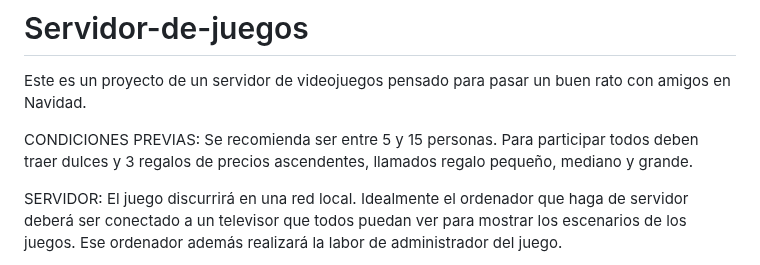
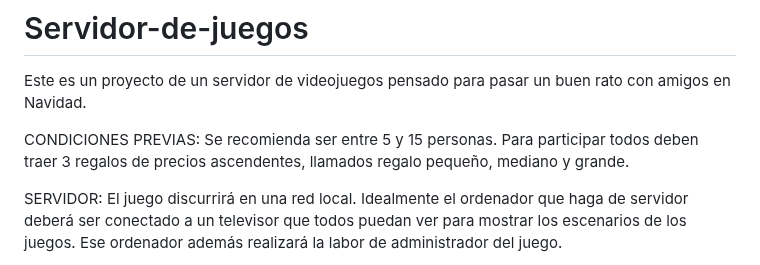
Before and after one commit to SrGuille/Servidor-de-juegos, a Markdown page: README.md, the part around the change. Drawn GitHub-style.

```diff
--- a/README.md
+++ b/README.md
@@ -1,7 +1,7 @@
 # Servidor-de-juegos
 Este es un proyecto de un servidor de videojuegos pensado para pasar un buen rato con amigos en Navidad.
 
-CONDICIONES PREVIAS: Se recomienda ser entre 5 y 15 personas. Para participar todos deben traer dulces y 3 regalos de precios ascendentes, llamados regalo pequeño, mediano y grande.
+CONDICIONES PREVIAS: Se recomienda ser entre 5 y 15 personas. Para participar todos deben traer 3 regalos de precios ascendentes, llamados regalo pequeño, mediano y grande.
 
 SERVIDOR: El juego discurrirá en una red local. Idealmente el ordenador que haga de servidor deberá ser conectado a un televisor que todos puedan ver para mostrar los escenarios de los juegos. Ese ordenador además realizará la labor de administrador del juego.
 
```
